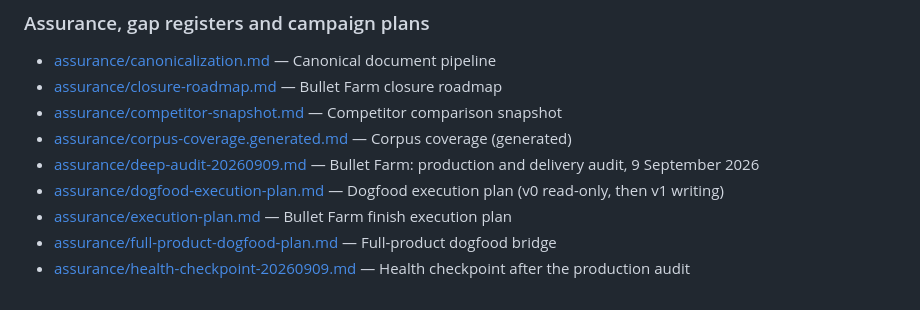
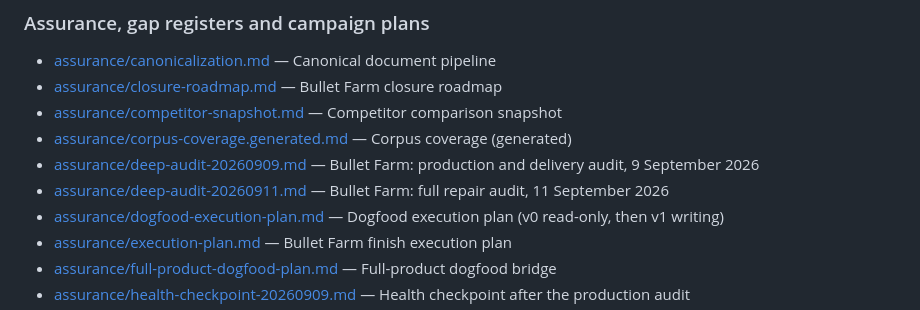
Before and after one commit to neverhuman/bullet-farm, a Markdown page: docs/README.md, the part around the change. GitHub-like rendering.

Commit message:
docs: index the latest assurance audit

```diff
--- a/docs/README.md
+++ b/docs/README.md
@@ -231,6 +231,7 @@ true.
 - [assurance/competitor-snapshot.md](assurance/competitor-snapshot.md) — Competitor comparison snapshot
 - [assurance/corpus-coverage.generated.md](assurance/corpus-coverage.generated.md) — Corpus coverage (generated)
 - [assurance/deep-audit-20260909.md](assurance/deep-audit-20260909.md) — Bullet Farm: production and delivery audit, 9 September 2026
+- [assurance/deep-audit-20260911.md](assurance/deep-audit-20260911.md) — Bullet Farm: full repair audit, 11 September 2026
 - [assurance/dogfood-execution-plan.md](assurance/dogfood-execution-plan.md) — Dogfood execution plan (v0 read-only, then v1 writing)
 - [assurance/execution-plan.md](assurance/execution-plan.md) — Bullet Farm finish execution plan
 - [assurance/full-product-dogfood-plan.md](assurance/full-product-dogfood-plan.md) — Full-product dogfood bridge
```
